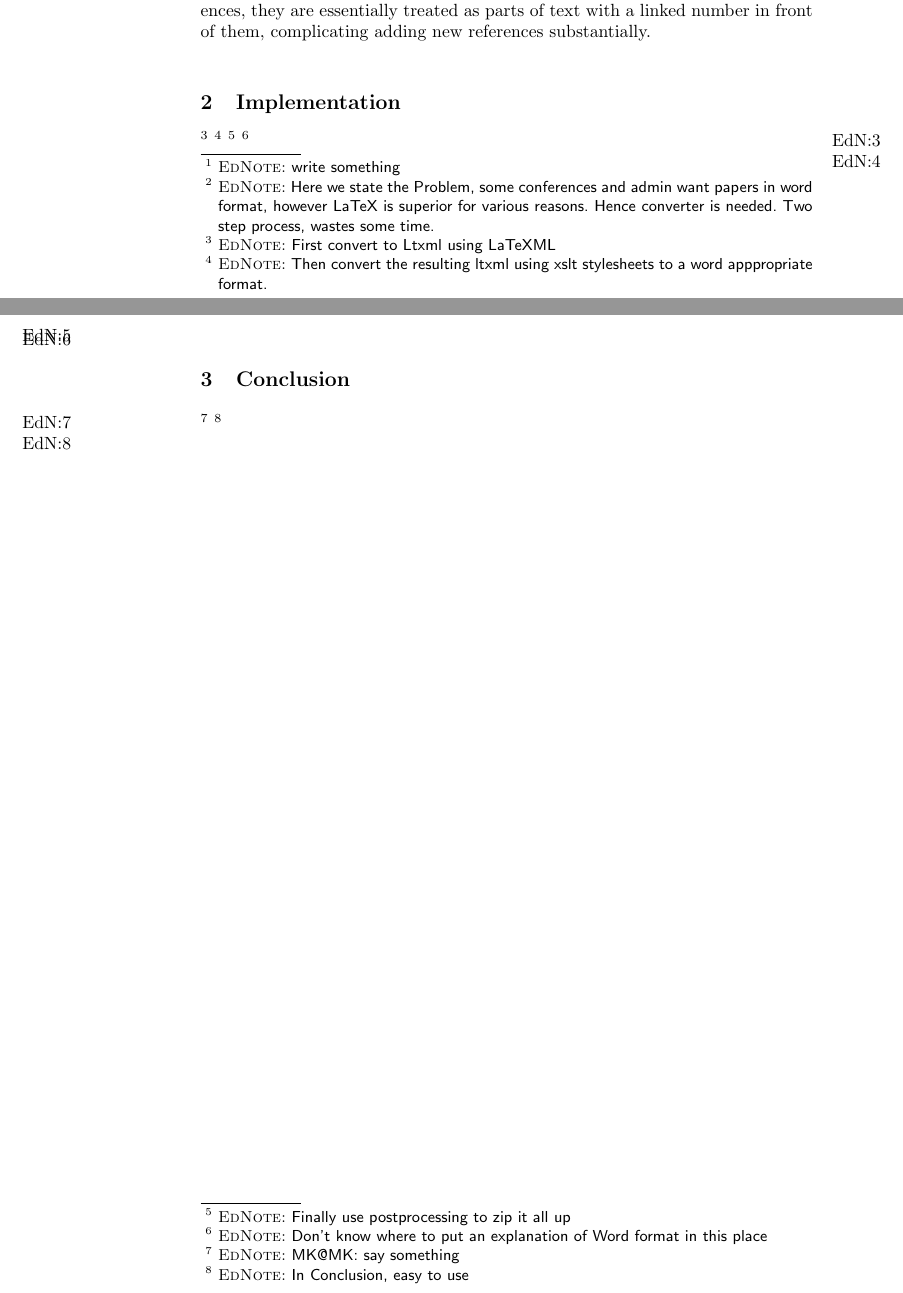
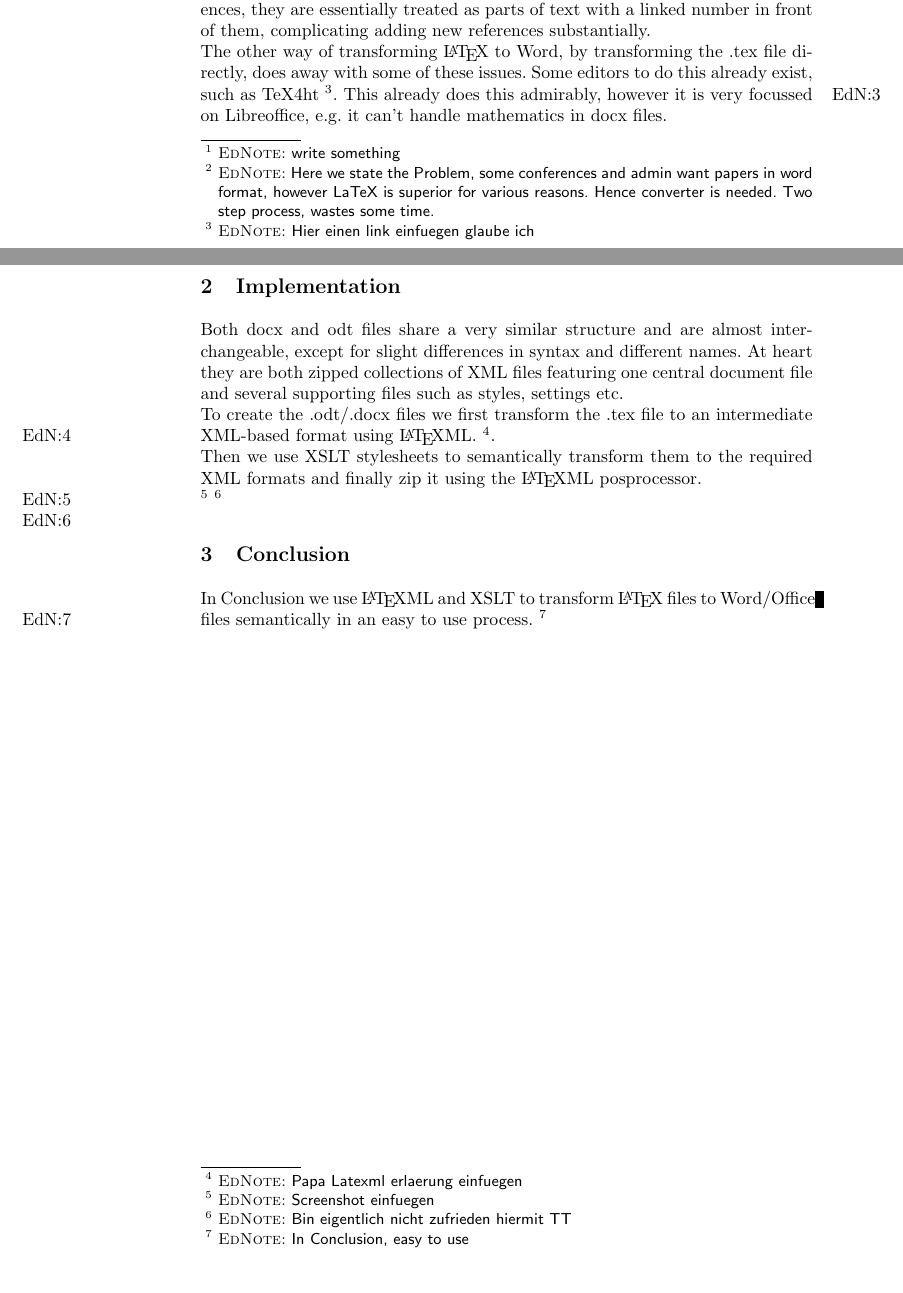
Before and after one commit to KWARC/LaTeXML-Plugin-Doc, a LaTeX paper (doc/cicm14/paper.tex): two parts of pages 1 and 2 of 2, joined at a grey line, cut so that both start at the same text. The pictures show the PDF file doc/cicm14/paper.pdf that the author committed with the source.

Commit message:
Conclusion
I added the conclusion and implementation, however it is very unpolished

```diff
--- a/doc/cicm14/paper.tex
+++ b/doc/cicm14/paper.tex
@@ -43,16 +43,16 @@ pain, especially if any Mathematics is to be included.
 There are several methods to transform papers from {\LaTeX} to Word. The first method is
 to just generate a PDF file and then open this file in Word/Open Office. This achieves the goal of looking like the desired pdf document, just in Office. However when later editing the resulting document, problems turn up.
 The fundamental problem is that it converts the appearance of the document and loses meaning due to macro expansion. This is especially blatant when looking at the math in a document. Either it is treated as text, with no meaningful way to distinguish between math and formatted text that happens to contain some mathematical symbols, making automatic treatment of this kind of math difficult, or it is represented by an image of the relevant formulae, which makes editing extremely impractical if not impossible. The same holds true for references, they are essentially treated as parts of text with a linked number in front of them, complicating adding new references substantially. \\
-Hence the other way of directly transforming the {\LaTeX} to Word is the only option if
-
+The other way of transforming {\LaTeX} to Word, by transforming the .tex file directly, does away with some of these issues. Some editors to do this already exist, such as TeX4ht \ednote{Hier einen link einfuegen glaube ich}. This already does this admirably, however it is very focussed on Libreoffice, e.g. it can't handle mathematics in docx files.
 \section{Implementation}\label{sec:impl}
-\ednote{First convert to Ltxml using LaTeXML}
-\ednote{Then convert the resulting ltxml using xslt stylesheets to a word apppropriate format. }
-\ednote{Finally use postprocessing to zip it all up}
-\ednote{Don't know where to put an explanation of Word format in this place}
+Both docx and odt files share a very similar structure and are almost interchangeable, except for slight differences in syntax and different names. At heart they are both zipped collections of XML files featuring one central document file and several supporting files such as styles, settings etc. \\
+To create the .odt/.docx files we first transform the .tex file to an intermediate XML-based format using {\LaTeX}ML. \ednote{Papa Latexml erlaerung einfuegen}. \\
+Then we use XSLT stylesheets to semantically transform them to the required XML formats and finally zip it using the {\LaTeX}ML posprocessor. \\
+\ednote{Screenshot einfuegen}
+\ednote{Bin eigentlich nicht zufrieden hiermit TT}
 
 \section{Conclusion}\label{sec:concl}
-\ednote{MK@MK: say something}
+In Conclusion we use {\LaTeX}ML and XSLT to transform {\LaTeX} files to Word/Office files semantically in an easy to use process.
 \ednote{In Conclusion, easy to use}
 \printbibliography
 \end{document}
```
Also changed, not shown: doc/cicm14/paper.pdf.
